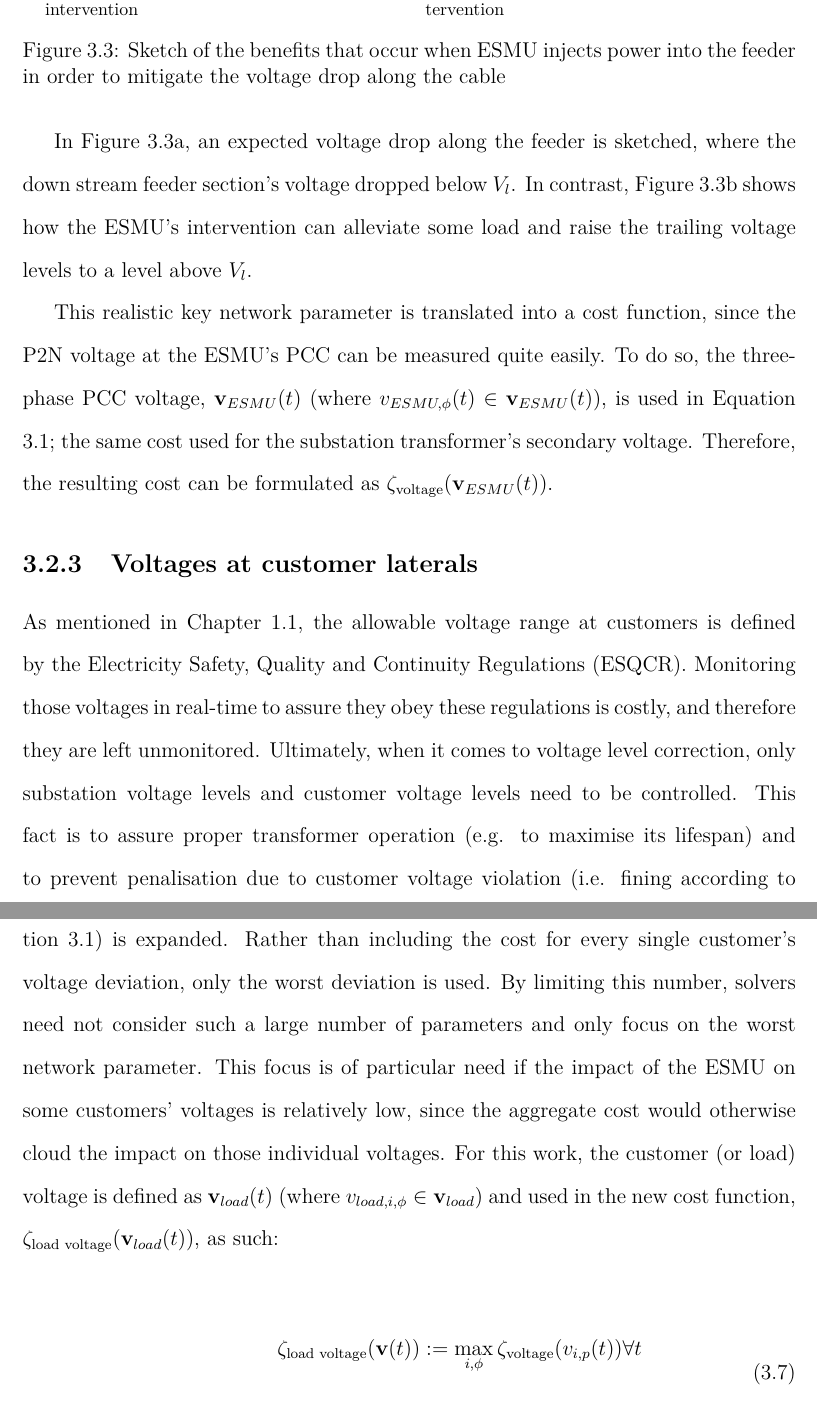
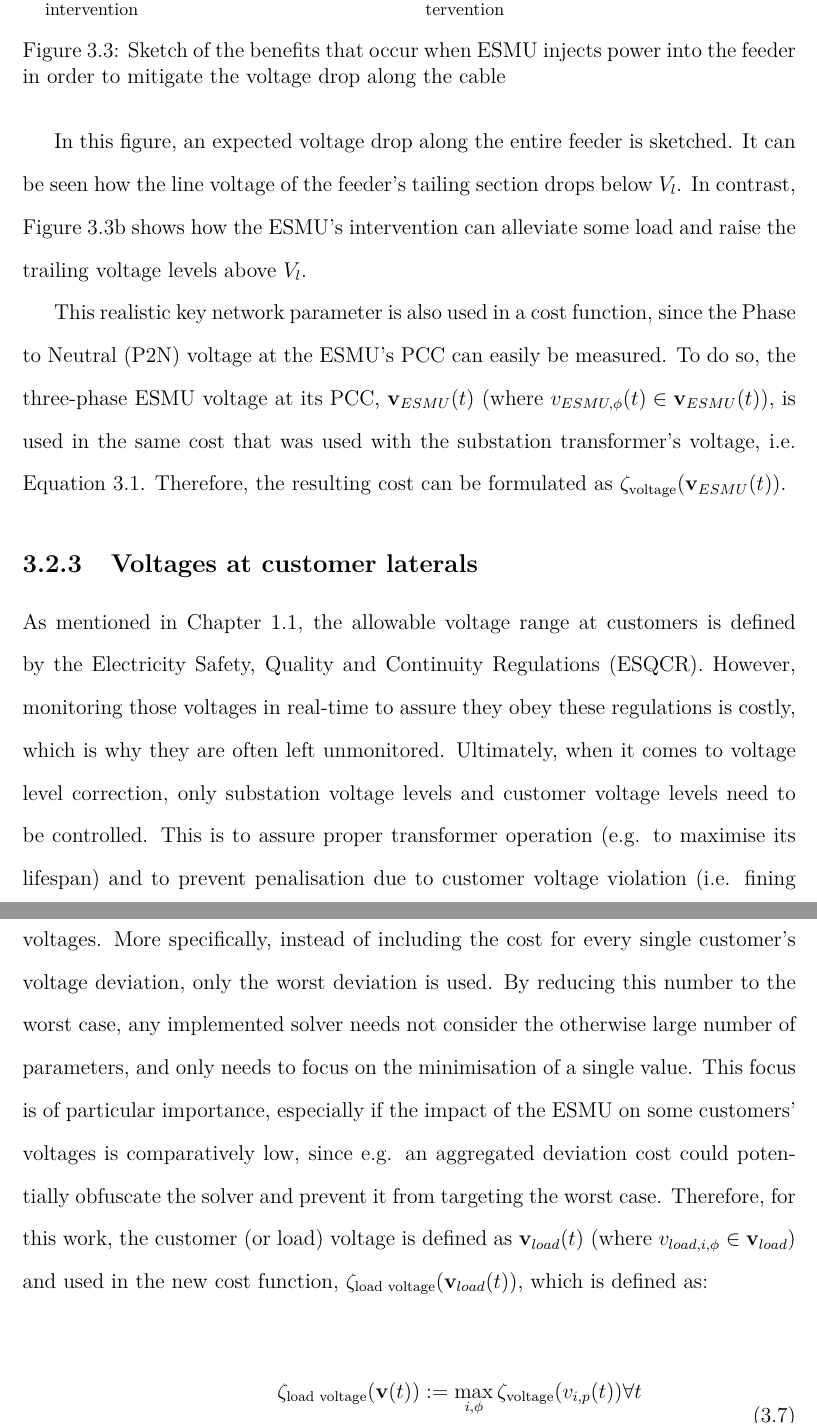
Before and after one commit to Muxelmann/phd-thesis, a LaTeX thesis (main.tex, which reads _chapter1/sec/key-network-parameters.tex): two parts of pages 52 and 54 of 163, joined at a grey line, cut so that both start at the same text. Compiled offline with pdfLaTeX.

Commit message:
Finished voltages completely

```diff
--- a/_chapter1/sec/key-network-parameters.tex
+++ b/_chapter1/sec/key-network-parameters.tex
@@ -105,18 +104,19 @@ The effect of this power injection is sketched in the figure below.
 
 \nomenclature{$v_{ESMU,\phi}(t)$}{Phase voltage at ESMU for phase $\phi$ at time $t$, where $v_{ESMU,\phi}(t) \in \textbf{v}_{ESMU}(t)$ (Chapter \ref{ch1})}
 
-In Figure \ref{ch1:subfig:sketch-voltage-esmu-normal}, an expected voltage drop along the feeder is sketched, where the down stream feeder section's voltage dropped below $V_l$.
-In contrast, Figure \ref{ch1:subfig:sketch-voltage-esmu-boost} shows how the ESMU's intervention can alleviate some load and raise the trailing voltage levels to a level above $V_l$.
+In this figure, an expected voltage drop along the entire feeder is sketched.
+It can be seen how the line voltage of the feeder's tailing section drops below $V_l$.
+In contrast, Figure \ref{ch1:subfig:sketch-voltage-esmu-boost} shows how the ESMU's intervention can alleviate some load and raise the trailing voltage levels above $V_l$.
 
-This realistic key network parameter is translated into a cost function, since the P2N voltage at the ESMU's PCC can be measured quite easily.
-To do so, the three-phase PCC voltage, $\textbf{v}_{ESMU}(t)$ (where $v_{ESMU,\phi}(t) \in \textbf{v}_{ESMU}(t)$), is used in Equation \ref{ch1:equ:voltage-deviation}; the same cost used for the substation transformer's secondary voltage.
+This realistic key network parameter is also used in a cost function, since the Phase to Neutral (P2N) voltage at the ESMU's PCC can easily be measured.
+To do so, the three-phase ESMU voltage at its PCC, $\textbf{v}_{ESMU}(t)$ (where $v_{ESMU,\phi}(t) \in \textbf{v}_{ESMU}(t)$), is used in the same cost that was used with the substation transformer's voltage, i.e. Equation \ref{ch1:equ:voltage-deviation}.
 Therefore, the resulting cost can be formulated as $\zeta_\text{voltage}(\textbf{v}_{ESMU}(t))$.
 
 \subsection{Voltages at customer laterals}
 \label{ch1:subsec:voltages-at-customers}
 
 As mentioned in Chapter \ref{ch-introduction:sec:overview}, the allowable voltage range at customers is defined by the Electricity Safety, Quality and Continuity Regulations (ESQCR).
-Monitoring those voltages in real-time to assure they obey these regulations is costly, and therefore they are left unmonitored.
+However, monitoring those voltages in real-time to assure they obey these regulations is costly, which is why they are often left unmonitored.
 Ultimately, when it comes to voltage level correction, only substation voltage levels and customer voltage levels need to be controlled.
-This fact is to assure proper transformer operation (e.g. to maximise its lifespan) and to prevent penalisation due to customer voltage violation (i.e. fining according to the ESQCR).
+This is to assure proper transformer operation (e.g. to maximise its lifespan) and to prevent penalisation due to customer voltage violation (i.e. fining according to the ESQCR).
 As explained in Section \ref{ch1:subsec:voltages-at-esmu}, ESMU can impact voltage levels for all customers but, as mentioned above, these voltage levels cannot be measured in reality.
@@ -137,9 +137,9 @@ As already proposed in the previous section, ESMU aims to avoid these voltage vi
 
-To address this problem, the previously defined voltage cost function (i.e. Equation \ref{ch1:equ:voltage-deviation}) is expanded.
-Rather than including the cost for every single customer's voltage deviation, only the worst deviation is used.
-By limiting this number, solvers need not consider such a large number of parameters and only focus on the worst network parameter.
-This focus is of particular need if the impact of the ESMU on some customers' voltages is relatively low, since the aggregate cost would otherwise cloud the impact on those individual voltages.
-For this work, the customer (or load) voltage is defined as $\textbf{v}_{load}(t)$ (where $v_{load,i,\phi} \in \textbf{v}_{load}$) and used in the new cost function, $\zeta_\text{load voltage}(\textbf{v}_{load}(t))$, as such:
+To address this problem more efficiently, the previously defined voltage cost function (i.e. Equation \ref{ch1:equ:voltage-deviation}) is expanded to only return a single value from all customer voltages.
+More specifically, instead of including the cost for every single customer's voltage deviation, only the worst deviation is used.
+By reducing this number to the worst case, any implemented solver needs not consider the otherwise large number of parameters, and only needs to focus on the minimisation of a single value.
+This focus is of particular importance, especially if the impact of the ESMU on some customers' voltages is comparatively low, since e.g. an aggregated deviation cost could potentially obfuscate the solver and prevent it from targeting the worst case.
+Therefore, for this work, the customer (or load) voltage is defined as $\textbf{v}_{load}(t)$ (where $v_{load,i,\phi} \in \textbf{v}_{load}$) and used in the new cost function, $\zeta_\text{load voltage}(\textbf{v}_{load}(t))$, which is defined as:
 
 \input{_chapter1/equ/load-voltage-deviation}
 
```
Also changed, not shown: _chapter1/sec/key-network-parameters.tex (29 more changed lines).
